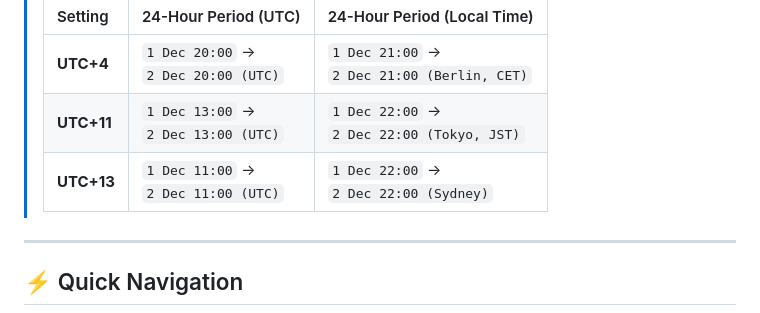
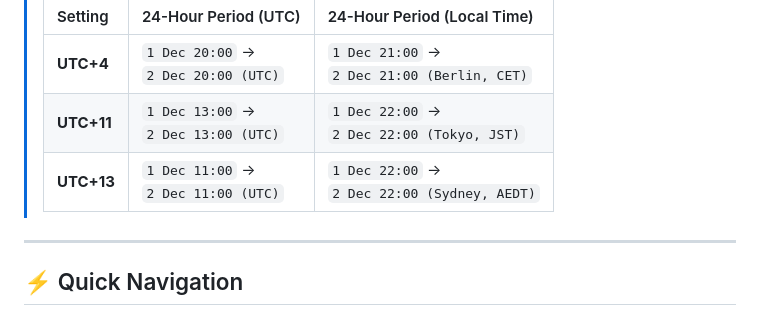
Before and after one commit to tomkam1702/OHLC-Forge, a Markdown page: README.md, the part around the change. Drawn GitHub-style.

Commit message:
docs: update Sydney time zone abbreviation in README

```diff
--- a/README.md
+++ b/README.md
@@ -15,7 +15,7 @@ Build your own historical OHLC daily data database for Binance and Bybit perpetu
 > | :--- | :--- | :--- |
 > | **UTC+4** | `1 Dec 20:00` →<br>`2 Dec 20:00 (UTC)` | `1 Dec 21:00` →<br>`2 Dec 21:00 (Berlin, CET)` |
 > | **UTC+11** | `1 Dec 13:00` →<br>`2 Dec 13:00 (UTC)` | `1 Dec 22:00` →<br>`2 Dec 22:00 (Tokyo, JST)` |
-> | **UTC+13** | `1 Dec 11:00` →<br>`2 Dec 11:00 (UTC)` | `1 Dec 22:00` →<br>`2 Dec 22:00 (Sydney)` |
+> | **UTC+13** | `1 Dec 11:00` →<br>`2 Dec 11:00 (UTC)` | `1 Dec 22:00` →<br>`2 Dec 22:00 (Sydney, AEDT)` |
 
 ---
 
```
